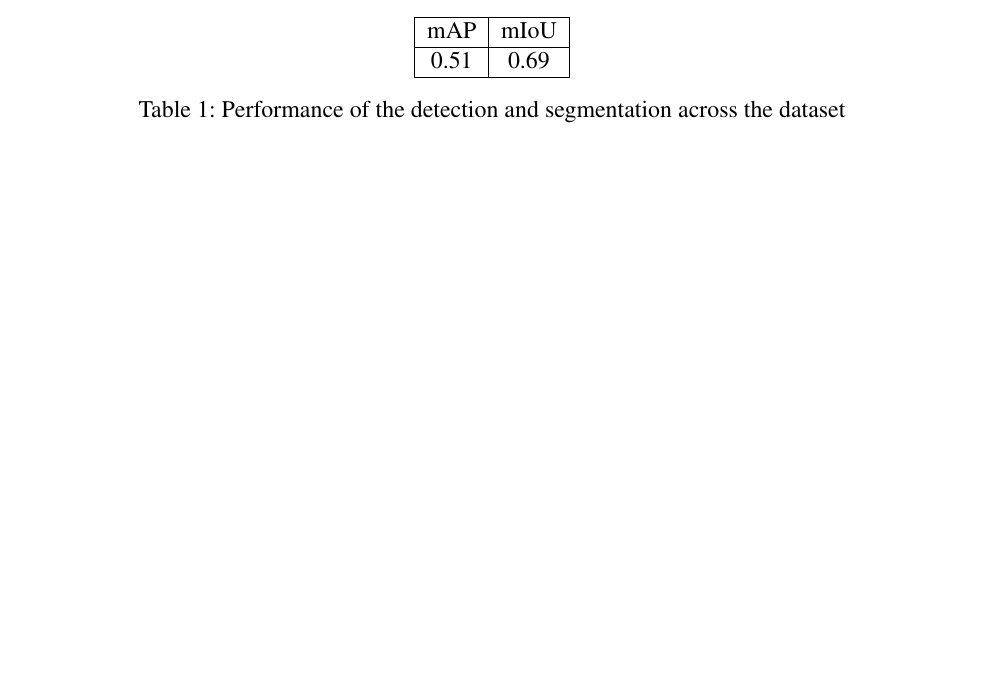
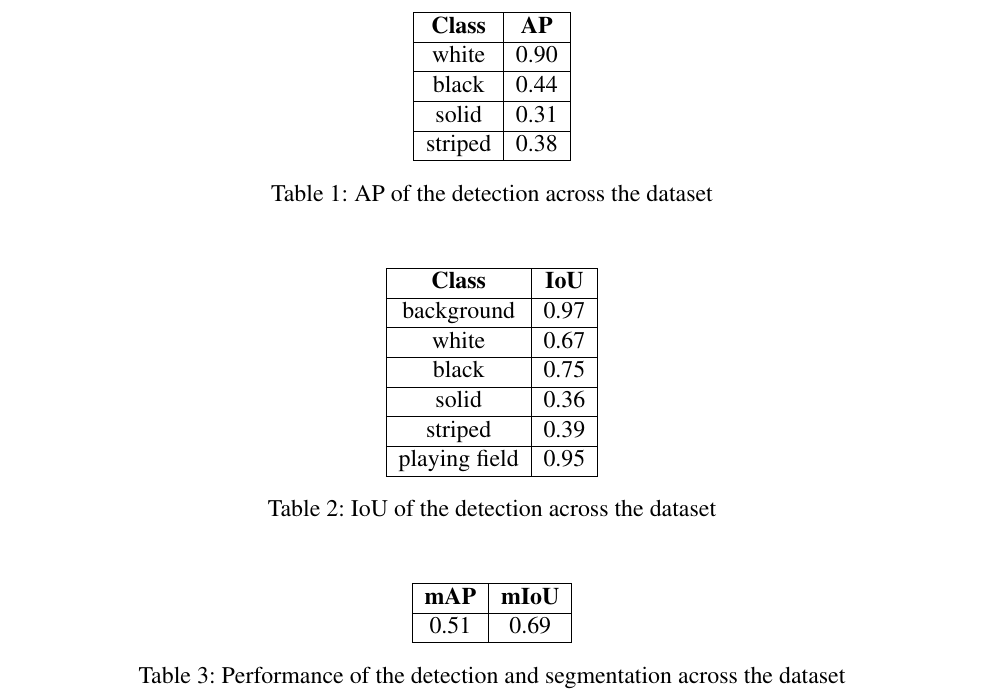
Before and after one commit to Sproc01/8BallPool, a LaTeX document (Report/main.tex, which reads Report/section/results.tex): part of page 19 of 20 before the commit and part of page 20 of 20 after it, cut at the place of the change, the shorter picture padded with empty space. Compiled offline with pdfLaTeX.

Commit message:
Table result

```diff
--- a/Report/section/results.tex
+++ b/Report/section/results.tex
@@ -436,7 +436,49 @@ The \textit{computePerformance} executable calculates the detection and segmenta
 	\centering
     \begin{tabular}{|c|c|}
         \hline
-        mAP & mIoU \\
+        \textbf{Class} & \textbf{AP} \\
+        \hline
+        white & 0.90 \\
+        \hline
+        black & 0.44 \\
+        \hline
+        solid & 0.31 \\
+        \hline
+        striped & 0.38 \\
+        \hline
+    \end{tabular}
+    \caption{AP of the detection across the dataset}
+    \label{tab: AP across dataset}
+\end{table}
+
+\begin{table}[H]
+	\centering
+    \begin{tabular}{|c|c|}
+        \hline
+        \textbf{Class} & \textbf{IoU} \\
+        \hline
+        background & 0.97 \\
+        \hline
+        white & 0.67 \\
+        \hline
+        black & 0.75 \\
+        \hline
+        solid & 0.36 \\
+        \hline
+        striped & 0.39 \\
+        \hline
+        playing field & 0.95 \\
+        \hline
+    \end{tabular}
+    \caption{IoU of the detection across the dataset}
+    \label{tab: IoU across dataset}
+\end{table}
+
+\begin{table}[H]
+	\centering
+    \begin{tabular}{|c|c|}
+        \hline
+        \textbf{mAP} & \textbf{mIoU} \\
         \hline
         0.51 & 0.69 \\
         \hline
```
